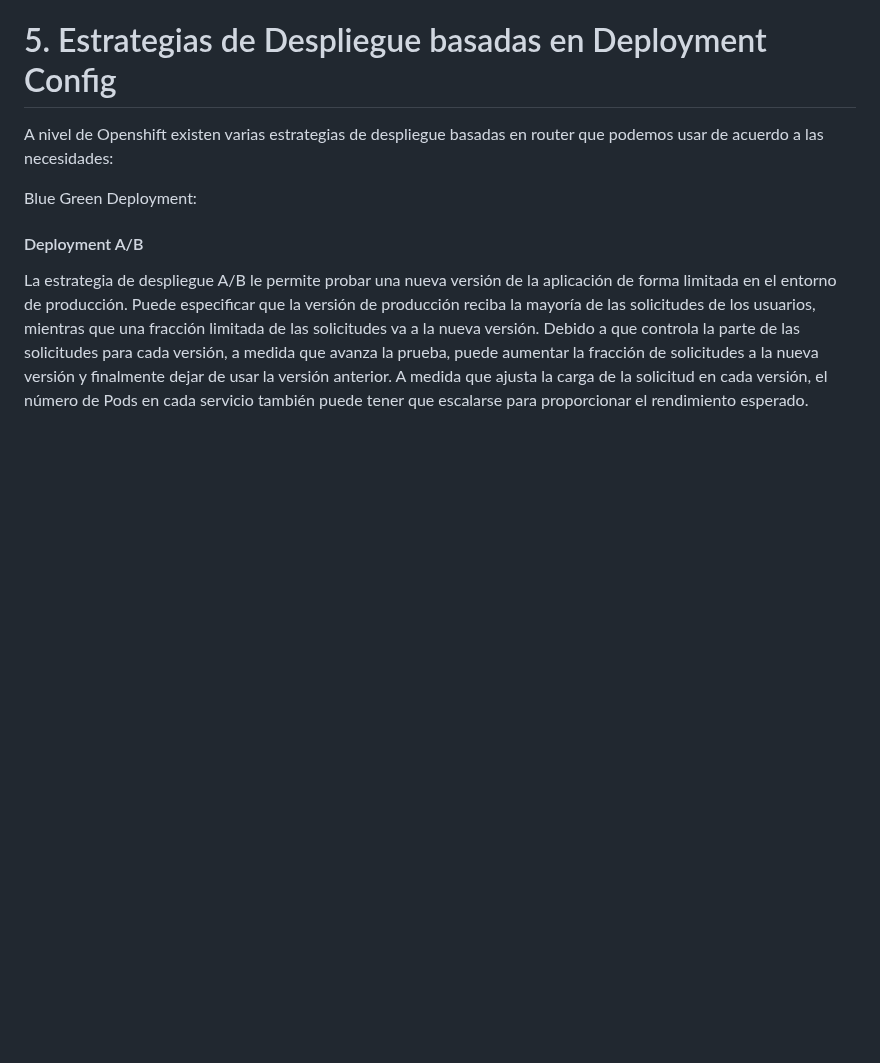
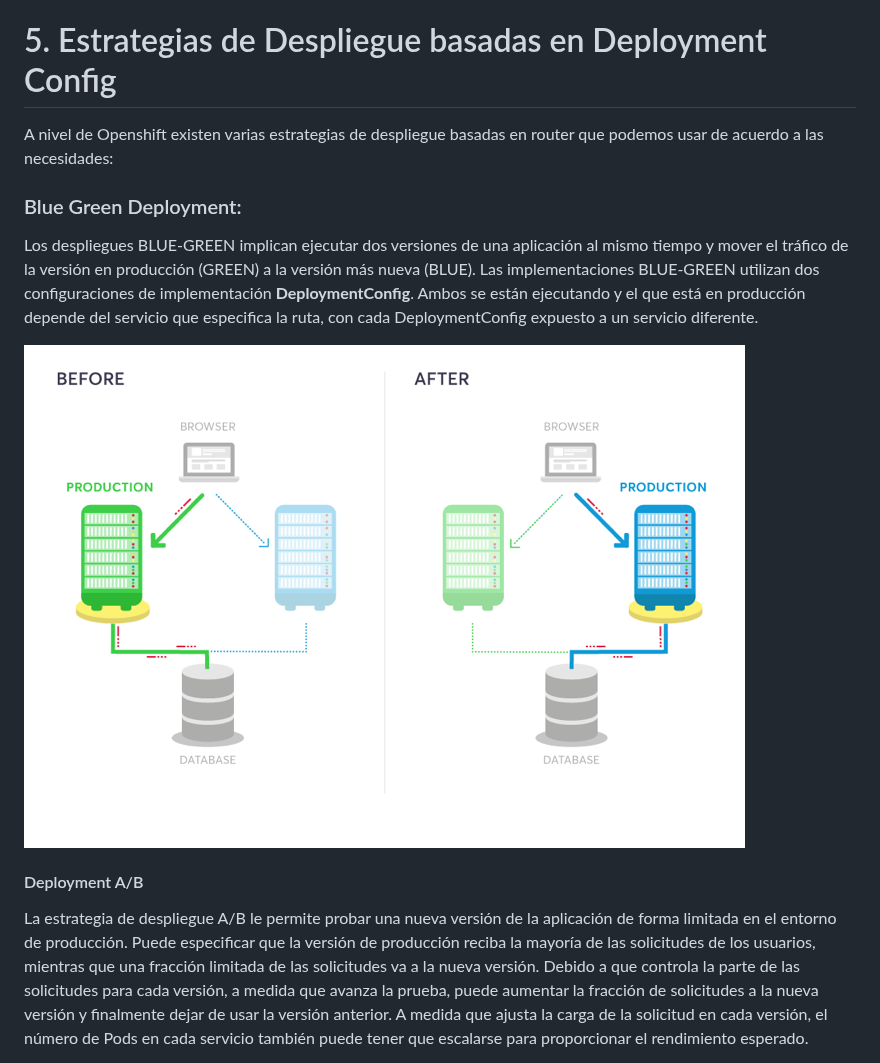
Before and after one commit to wilmeraguilera/lab-openshift, a Markdown page: labs/05.estrategias-despliegue.md, the part around one of its changes. Drawn GitHub-style; pictures changed too: labs/img/bluegreen1.png (added); blank space fills up the shorter version.

Commit message:
Ducumentación Workshop, estrategias de despliegue

```diff
--- a/labs/05.estrategias-despliegue.md
+++ b/labs/05.estrategias-despliegue.md
@@ -2,7 +2,12 @@
 
 A nivel de Openshift existen varias estrategias de despliegue basadas en router que podemos usar de acuerdo a las necesidades:
 
-Blue Green Deployment:
+### Blue Green Deployment:
+Los despliegues BLUE-GREEN implican ejecutar dos versiones de una aplicación al mismo tiempo y mover el tráfico de la versión en producción (GREEN) a la versión más nueva (BLUE).
+Las implementaciones BLUE-GREEN  utilizan dos configuraciones de implementación __DeploymentConfig__. Ambos se están ejecutando y el que está en producción depende del servicio que especifica la ruta, con cada DeploymentConfig expuesto a un servicio diferente.
+
+![bluegreen1](img/bluegreen1.png)
+
 
 #### Deployment A/B
 
```
Also changed, not shown: other parts of labs/05.estrategias-despliegue.md (+1 -0 lines).
